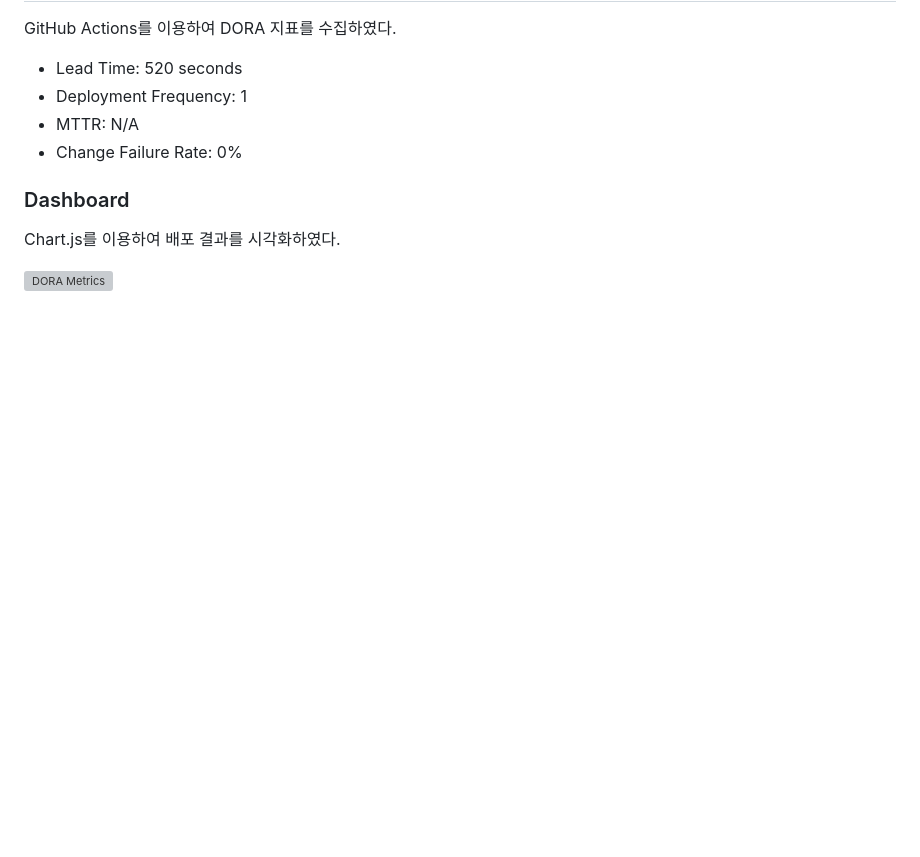
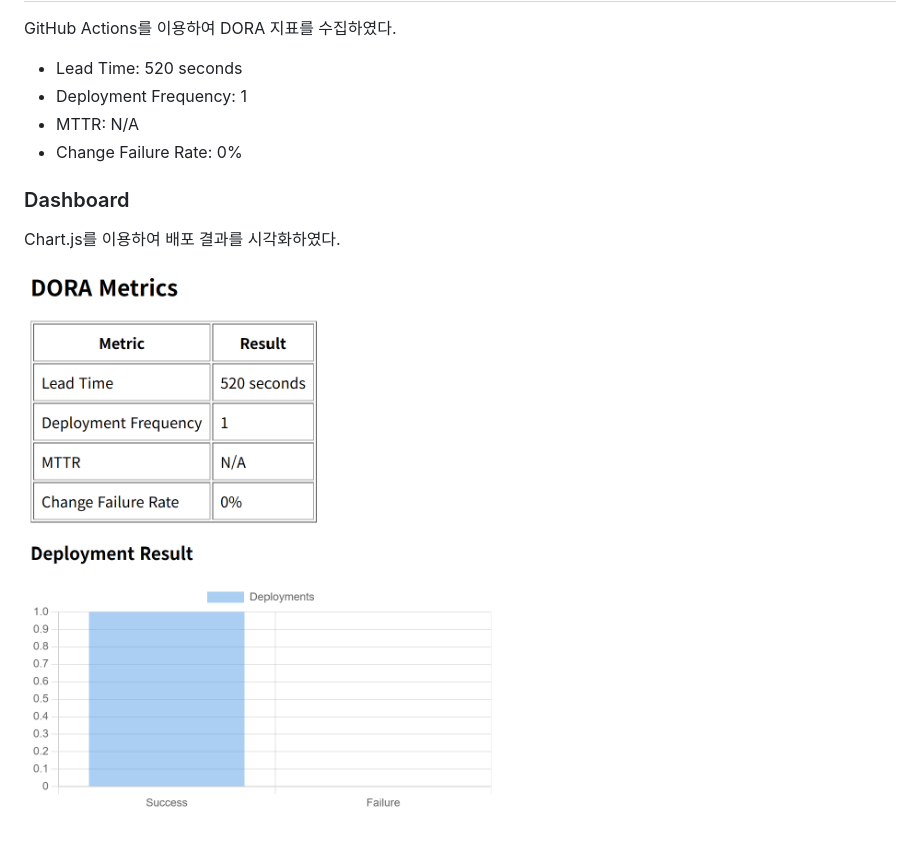
Before and after one commit to ParkJongHwan517/donga_oss, a Markdown page: README.md, the part around the change. GitHub-like rendering; blank space fills up the shorter version; grey boxes are pictures that could not be loaded.

Commit message:
경로 수정

```diff
--- a/README.md
+++ b/README.md
@@ -310,4 +310,4 @@ GitHub Actions를 이용하여 DORA 지표를 수집하였다.
 
 Chart.js를 이용하여 배포 결과를 시각화하였다.
 
-![DORA Metrics](docs/images/dora-dashboard.png)
+![DORA Metrics](docs/images/subject.png)
```
